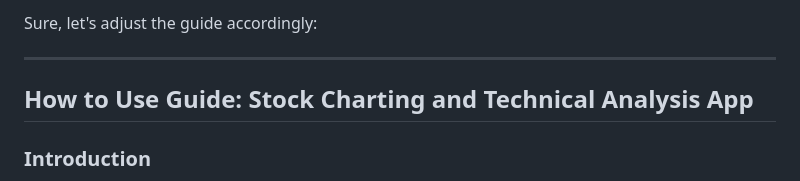
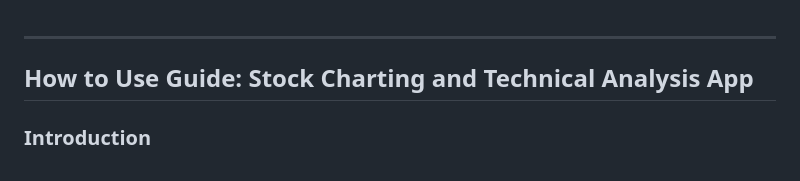
Before and after one commit to mxmdgames/stonkape, a Markdown page: simple_ta_guide.md, the part around the change. Rendered like a GitHub page.

```diff
--- a/simple_ta_guide.md
+++ b/simple_ta_guide.md
@@ -1,4 +1,3 @@
-Sure, let's adjust the guide accordingly:
 
 ---
 
```
